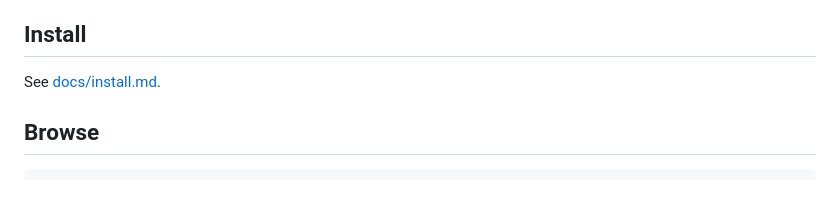
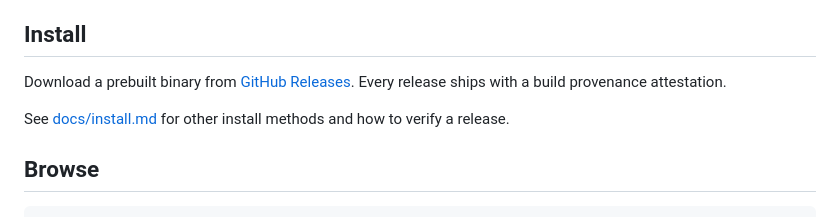
Before and after one commit to yokonao/cc-memory-view, a Markdown page: README.md, the part around the change. GitHub-like rendering; blank space fills up the shorter version.

Commit message:
Focus README install section on GitHub Releases and attestations (#27)
Trim the README install section to the essentials: binaries are
distributed via GitHub Releases with build provenance attestations, and
docs/install.md covers other methods and verification.

🤖 Generated with [Claude Code](https://claude.com/claude-code)

Co-authored-by: Claude Opus 5.5 <noreply@anthropic.com>

```diff
--- a/README.md
+++ b/README.md
@@ -6,7 +6,10 @@ modifies memory files.
 
 ## Install
 
-See [docs/install.md](docs/install.md).
+Download a prebuilt binary from [GitHub Releases](https://github.com/yokonao/cc-memory-view/releases).
+Every release ships with a build provenance attestation.
+
+See [docs/install.md](docs/install.md) for other install methods and how to verify a release.
 
 ## Browse
 
```
